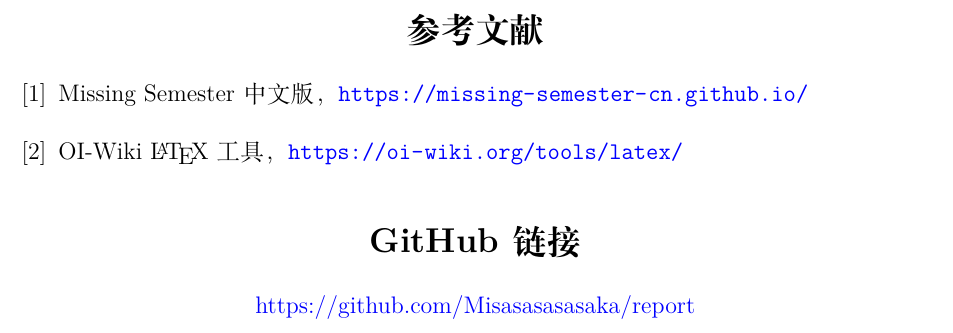
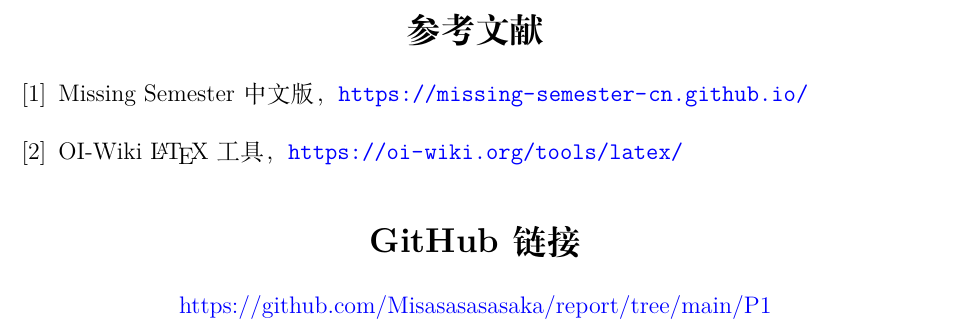
Before and after one commit to Misasasasasaka/report, a LaTeX document (P1/main.tex): part of page 14 of 14, cut so that both start at the same text. Compiled offline with XeLaTeX.

Commit message:
add P1.pdf and update GitHub link in main.tex

```diff
--- a/P1/main.tex
+++ b/P1/main.tex
@@ -408,7 +408,7 @@
 
 \section*{GitHub 链接}
 \begin{center}
-\href{https://github.com/Misasasasasaka/report}{https://github.com/Misasasasasaka/report}
+\href{https://github.com/Misasasasasaka/report/tree/main/P1}{https://github.com/Misasasasasaka/report/tree/main/P1}
 \end{center}
 
 \end{document}
```
Also changed, not shown: P1/P1.pdf (added).
